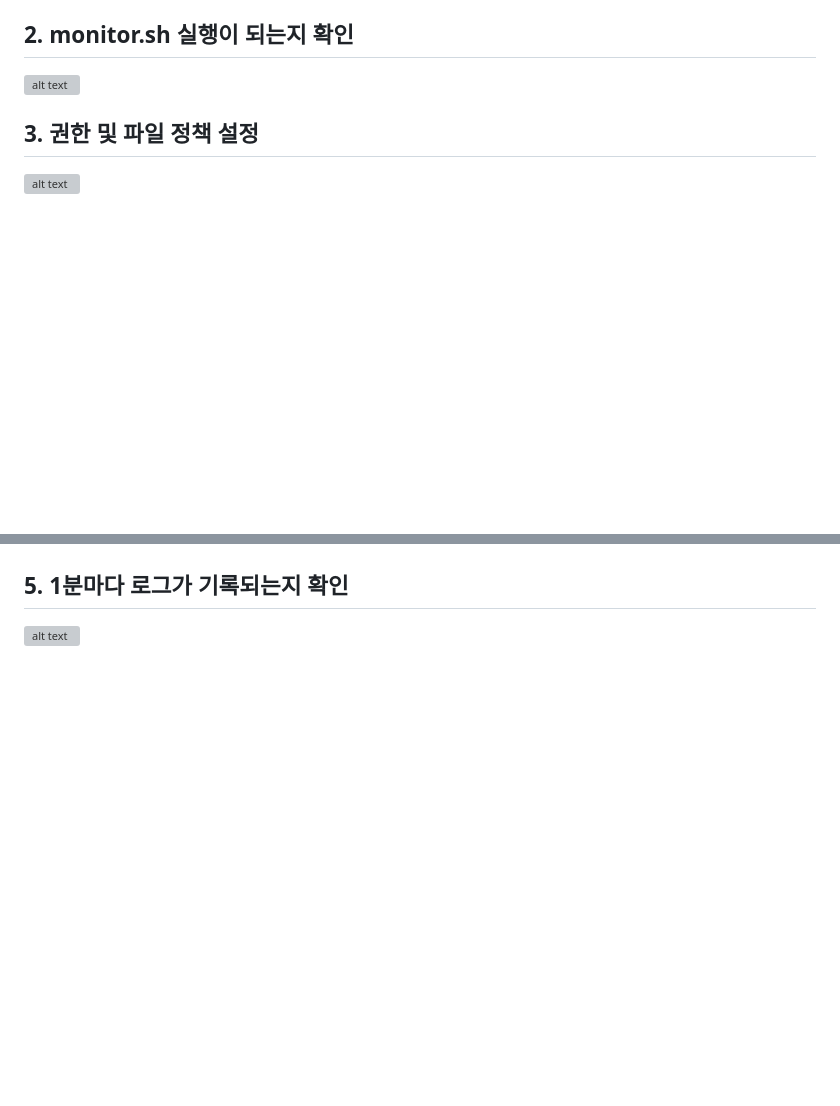
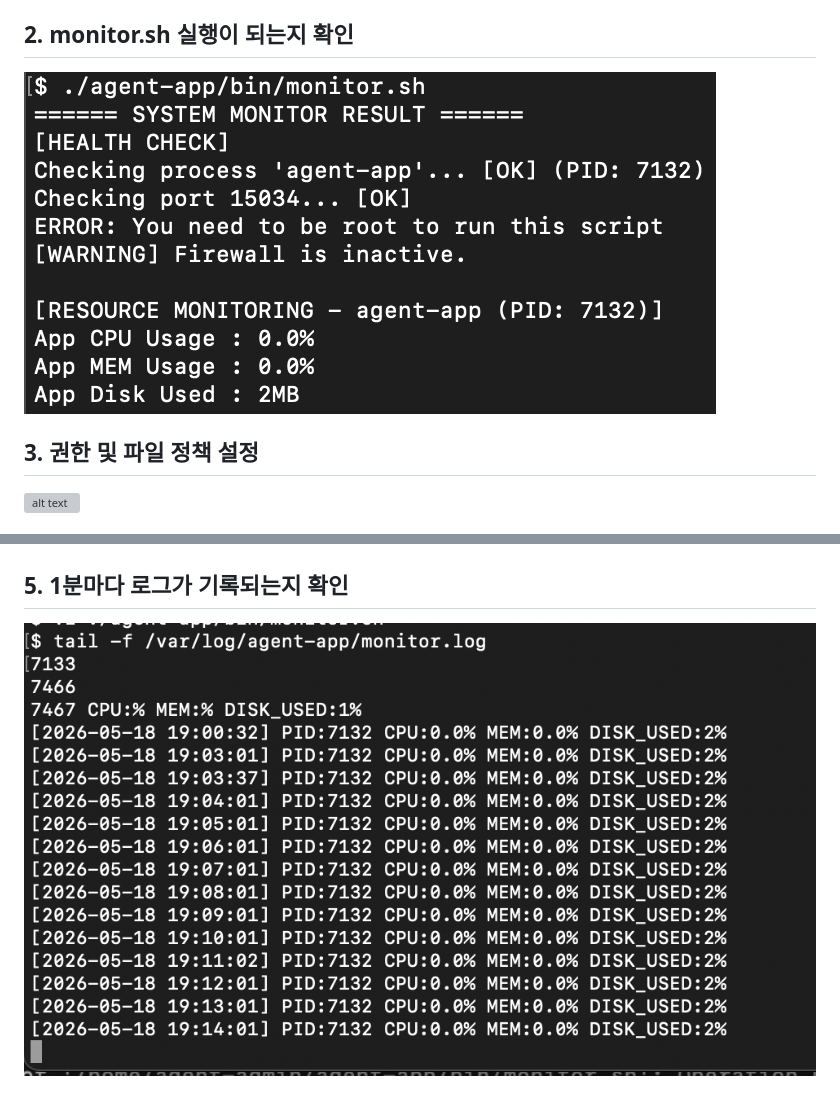
Before and after one commit to YiJuseong/Codyssey, a Markdown page: README.md, 2 parts joined by grey strips. Drawn GitHub-style; pictures changed too: image/image-30.png (added), image/image-31.png (added); blank space fills up the shorter version; grey boxes are pictures that could not be loaded.

Commit message:
docs:리드미 파일 수정 및 이미지 추가

```diff
--- a/README.md
+++ b/README.md
@@ -49,10 +49,10 @@
 ![alt text](./image/image-23.png)
 
 ## 2. monitor.sh 실행이 되는지 확인
-![alt text](./image/image-25.png)
+![alt text](./image/image-30.png)
 ## 3. 권한 및 파일 정책 설정
 ![alt text](./image/image-26.png)
 ## 4. cron 설정
 ![alt text](./image/image-27.png)
 ## 5. 1분마다 로그가 기록되는지 확인
-![alt text](./image/image-28.png)
+![alt text](./image/image-31.png)
```
